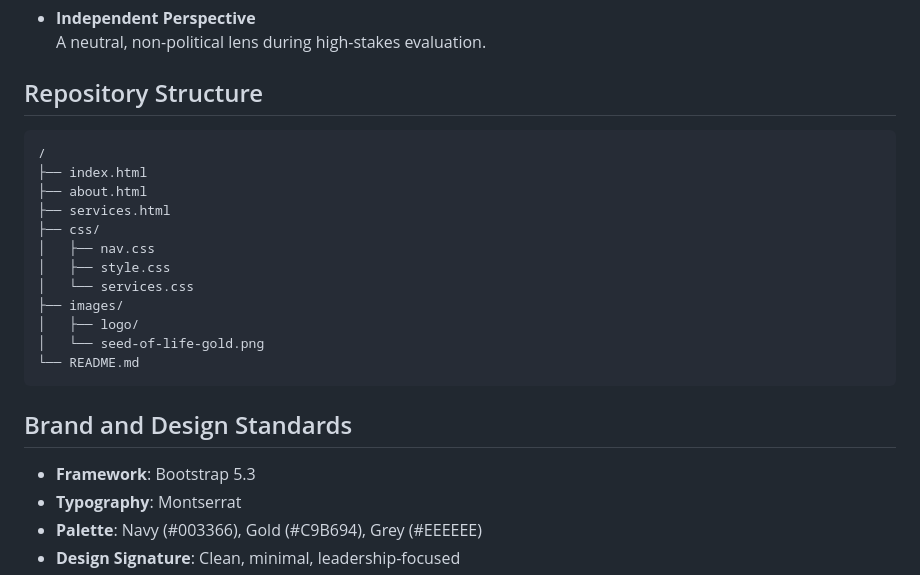
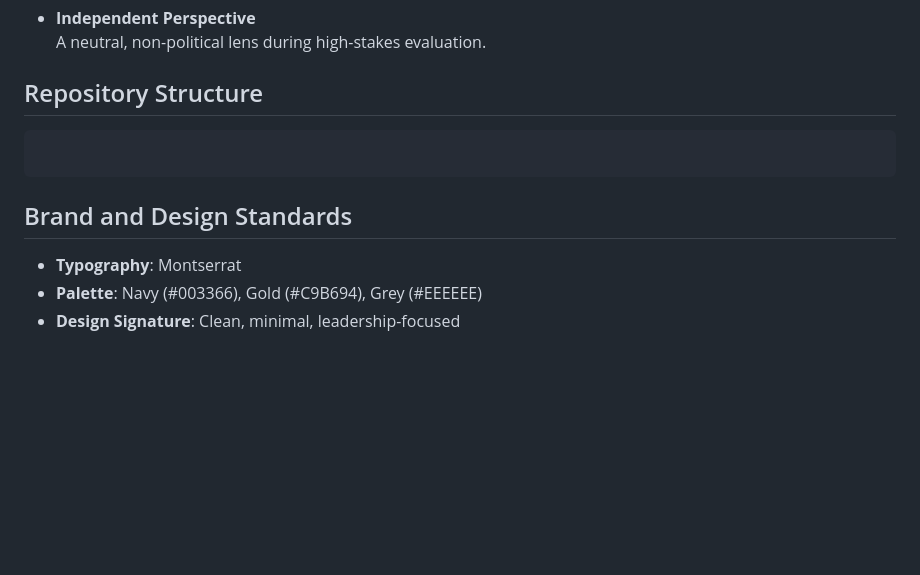
Before and after one commit to JamesSaint/Human-Integrity-Advisory, a Markdown page: README.md, the part around the change. GitHub-like rendering; blank space fills up the shorter version.

````diff
--- a/README.md
+++ b/README.md
@@ -44,23 +44,10 @@ Human Integrity Advisory supports organisations by strengthening the human, ethi
 ## Repository Structure
 
 ```
-/
-├── index.html
-├── about.html
-├── services.html
-├── css/
-│   ├── nav.css
-│   ├── style.css
-│   └── services.css
-├── images/
-│   ├── logo/
-│   └── seed-of-life-gold.png
-└── README.md
 ```
 
 ## Brand and Design Standards
 
-- **Framework**: Bootstrap 5.3
 - **Typography**: Montserrat
 - **Palette**: Navy (#003366), Gold (#C9B694), Grey (#EEEEEE)
 - **Design Signature**: Clean, minimal, leadership-focused
````
